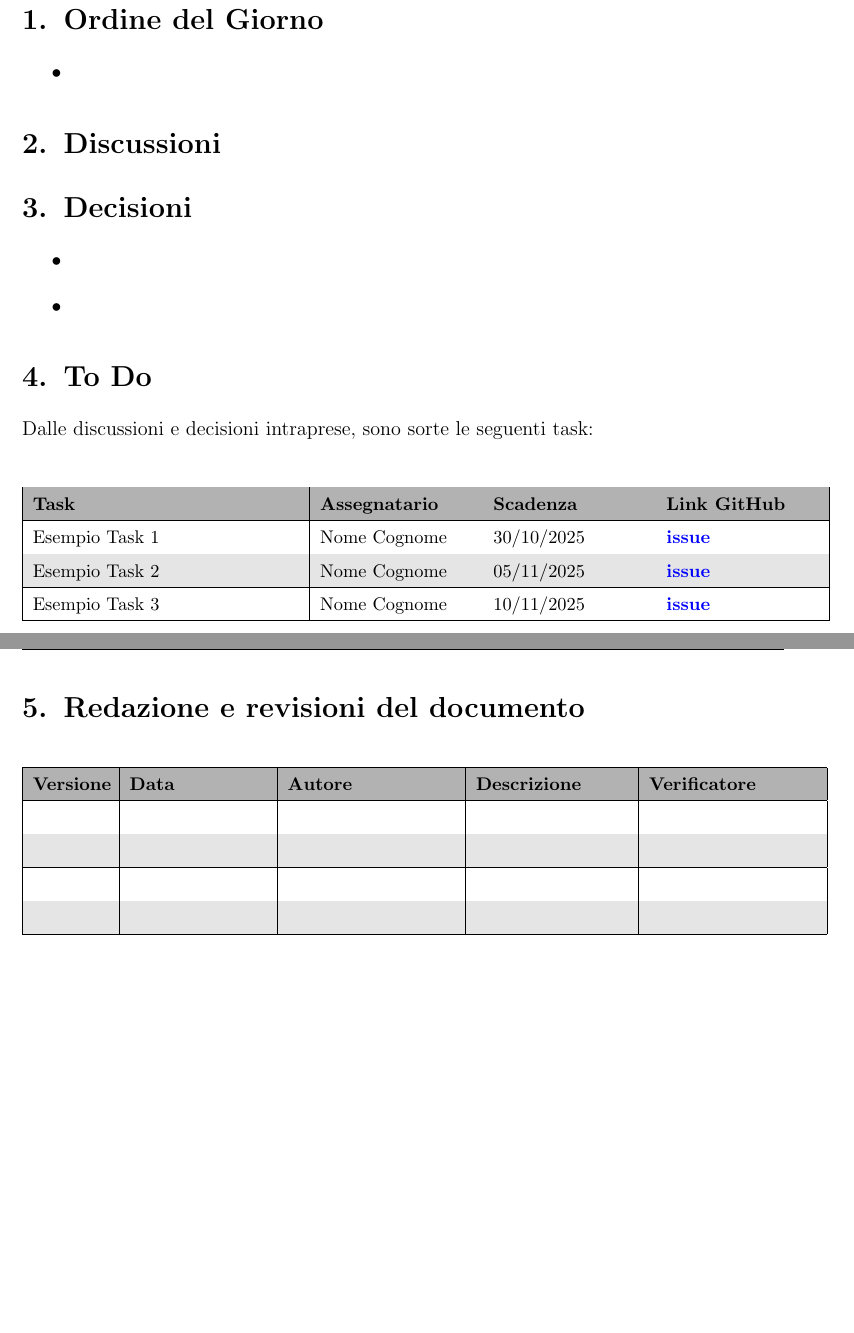
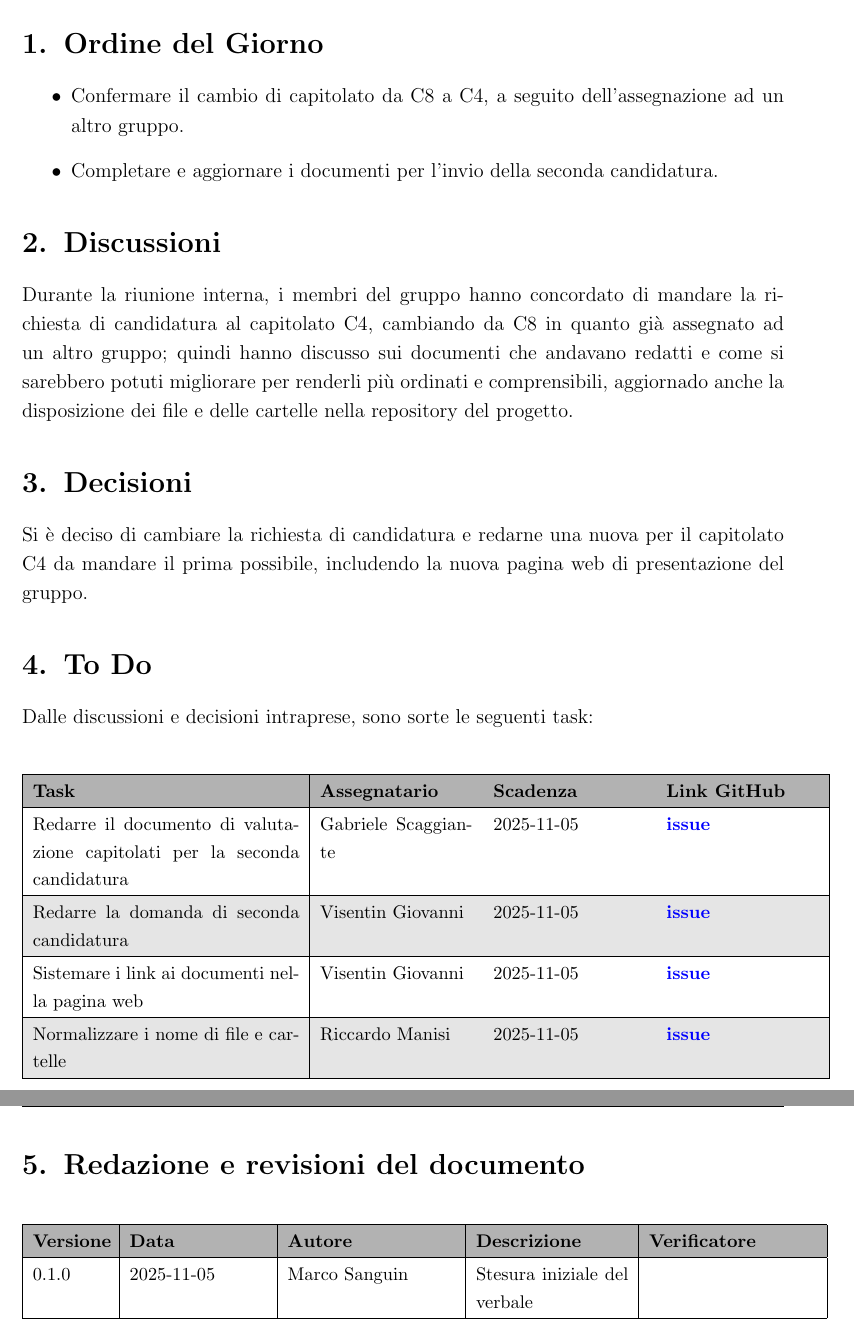
Before and after one commit to SWE-BitByBit/SWE-project, a LaTeX document (src/candidatura/verbali_interni/2025-11-05/verbale_2025-11-05.tex): two parts of pages 4 and 5 of 5, joined at a grey line, cut so that both start at the same text, the shorter picture padded with empty space. Compiled offline with pdfLaTeX.

Commit message:
Prima redazione del verbale
Updated the meeting minutes document with new header, participant details, and agenda items.

```diff
--- a/src/candidatura/verbali_interni/2025-11-05/verbale_2025-11-05.tex
+++ b/src/candidatura/verbali_interni/2025-11-05/verbale_2025-11-05.tex
@@ -23,7 +22,7 @@
 \usepackage{titlesec}
 \geometry{margin=2.5cm}
 % ===== Variabile per il titolo del documento =====
-\newcommand{\documenttitle}{Verbale Riunione Numero X}
+\newcommand{\documenttitle}{Verbale Riunione Interna}
 
 
 \setlength{\parindent}{0pt}
@@ -134,19 +131,17 @@
 	% ---------- ORDINE DEL GIORNO ----------
 	\section{Ordine del Giorno}
 	\begin{itemize}
-    \item %modifica
+		\item Confermare il cambio di capitolato da C8 a C4, a seguito dell'assegnazione ad un altro gruppo.
+		\item Completare e aggiornare i documenti per l'invio della seconda candidatura.
 	\end{itemize}
 
 	% ---------- DISCUSSIONI ----------
 	\section{Discussioni}
-%modifica
+	Durante la riunione interna, i membri del gruppo hanno concordato di mandare la richiesta di candidatura al capitolato C4, cambiando da C8 in quanto gi\`a assegnato ad un altro gruppo; quindi hanno discusso sui documenti che andavano redatti e come si sarebbero potuti migliorare per renderli pi\`u ordinati e comprensibili, aggiornado anche la disposizione dei file e delle cartelle nella repository del progetto.
 
 	% ---------- DECISIONI ----------
 	\section{Decisioni}
-\begin{itemize}
-    \item %modifica
-    \item %modifica
-\end{itemize}
+	Si \`e deciso di cambiare la richiesta di candidatura e redarne una nuova per il capitolato C4 da mandare il prima possibile, includendo la nuova pagina web di presentazione del gruppo.
 
 	% ---------- TO DO ----------
 	\section{To Do}
@@ -162,13 +157,16 @@ Dalle discussioni e decisioni intraprese, sono sorte le seguenti task:
 			\textbf{Task} & \textbf{Assegnatario} & \textbf{Scadenza} & \textbf{Link GitHub} \\
 			\hline
 			\rowcolor{white}
-Esempio Task 1 & Nome Cognome & 30/10/2025 & \href{https://github.com/<repo>/issues/1}{\textbf{issue}} \\
+			Redarre il documento di valutazione capitolati per la seconda candidatura & Gabriele Scaggiante & 2025-11-05 & \href{https://github.com/SWE-BitByBit/SWE-project/issues/54}{\textbf{issue}} \\
 			\hline
 			\rowcolor{gray!20}
-Esempio Task 2 & Nome Cognome & 05/11/2025 & \href{https://github.com/<repo>/issues/2}{\textbf{issue}} \\
+			Redarre la domanda di seconda candidatura & Visentin Giovanni & 2025-11-05 & \href{https://github.com/SWE-BitByBit/SWE-project/issues/50}{\textbf{issue}} \\
 			\hline
 			\rowcolor{white}
-Esempio Task 3 & Nome Cognome & 10/11/2025 & \href{https://github.com/<repo>/issues/3}{\textbf{issue}} \\
+			Sistemare i link ai documenti nella pagina web & Visentin Giovanni & 2025-11-05 & \href{https://github.com/SWE-BitByBit/SWE-project/issues/49}{\textbf{issue}} \\
+			\hline
+			\rowcolor{gray!20}
+			Normalizzare i nome di file e cartelle & Riccardo Manisi & 2025-11-05 & \href{https://github.com/SWE-BitByBit/SWE-project/issues/53}{\textbf{issue}} \\
 			\hline
 		\end{tabular}
 	\end{center}
@@ -187,17 +185,9 @@ Esempio Task 3 & Nome Cognome & 10/11/2025 & \href{https://github.com/<repo>/iss
 			\textbf{Versione} & \textbf{Data} & \textbf{Autore} & \textbf{Descrizione} & \textbf{Verificatore} \\
 			\hline
 			\rowcolor{white}
- &  &  &  &  \\
+			0.1.0 & 2025-11-05 & Marco Sanguin  & Stesura iniziale del verbale &  \\
 			\hline
-\rowcolor{gray!20}
- &  &  &  & \\
-\hline
-\rowcolor{white}
- &  &  &  & \\
-\hline
-\rowcolor{gray!20}
- &  &  &  &  \\
-\hline
+
 		\end{tabular}
 	\end{center}
 
```
Also changed, not shown: src/candidatura/verbali_interni/2025-11-05/verbale_2025-11-05.tex (13 more changed lines). Lines whose indentation alone changed are shown as unchanged.
